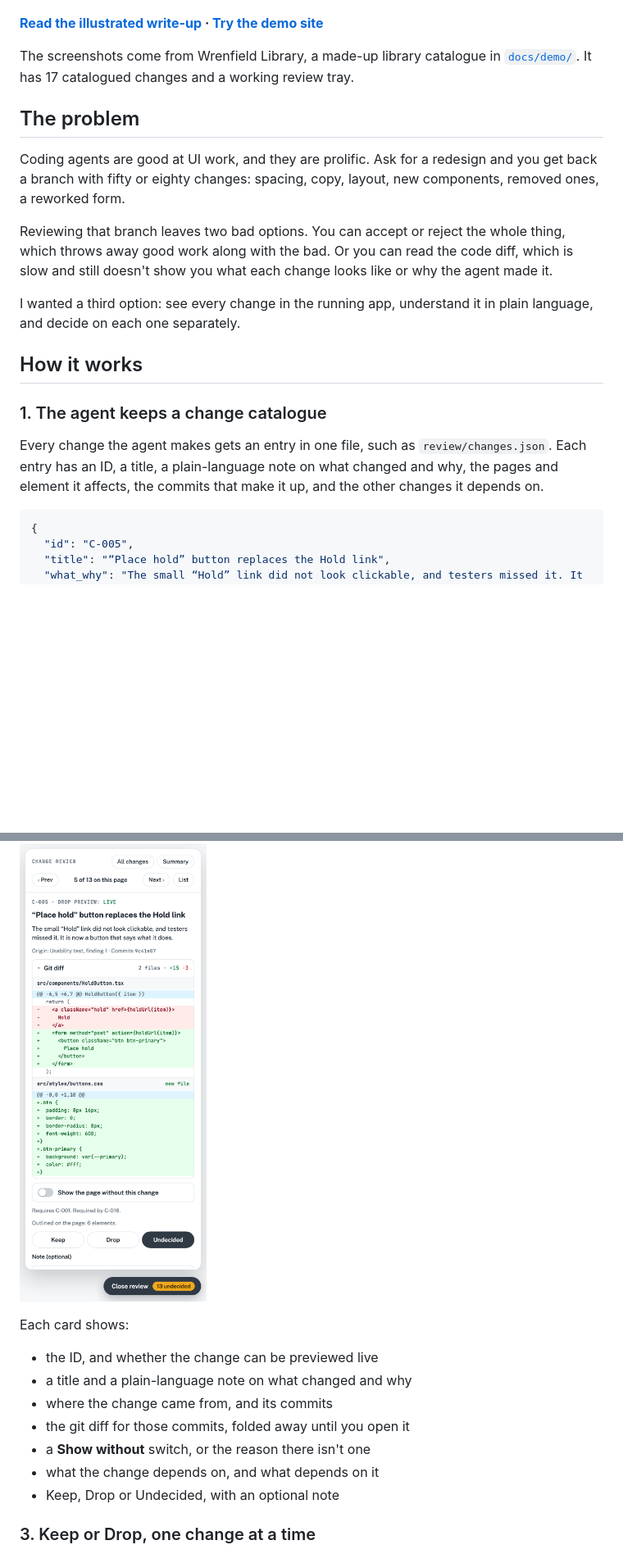
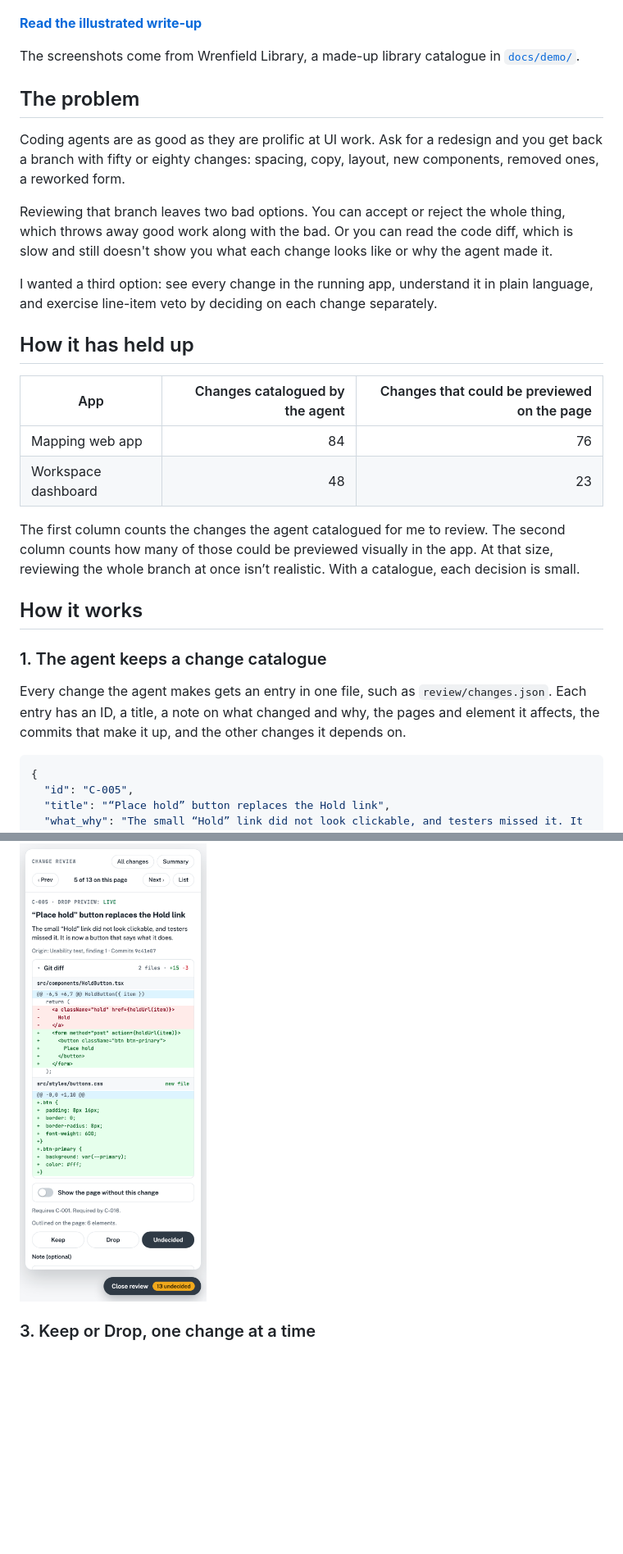
Before and after one commit to pshankinclarke/line-item-review, a Markdown page: README.md, 2 parts joined by grey strips. Shown at 82% size. Drawn GitHub-style; blank space fills up the shorter version.

Commit message:
Enhance README with demo site link and clarity
Updated README to improve clarity and add demo link.

````diff
--- a/README.md
+++ b/README.md
@@ -6,23 +6,32 @@ A workflow for reviewing an AI agent's UI work one change at a time. Each change
 
 ![The review tray on the demo site. Change C-005 is selected, and the six “Place hold” buttons it added are outlined in amber.](docs/shots/review-tray.png)
 
-**[Read the illustrated write-up](https://pshankinclarke.github.io/line-item-review/) · [Try the demo site](https://pshankinclarke.github.io/line-item-review/demo/)**
+**[Read the illustrated write-up](https://pshankinclarke.github.io/line-item-review/)**
 
-The screenshots come from Wrenfield Library, a made-up library catalogue in [`docs/demo/`](docs/demo/index.html). It has 17 catalogued changes and a working review tray.
+The screenshots come from Wrenfield Library, a made-up library catalogue in [`docs/demo/`](docs/demo/index.html).
 
 ## The problem
 
-Coding agents are good at UI work, and they are prolific. Ask for a redesign and you get back a branch with fifty or eighty changes: spacing, copy, layout, new components, removed ones, a reworked form.
+Coding agents are as good as they are prolific at UI work. Ask for a redesign and you get back a branch with fifty or eighty changes: spacing, copy, layout, new components, removed ones, a reworked form.
 
 Reviewing that branch leaves two bad options. You can accept or reject the whole thing, which throws away good work along with the bad. Or you can read the code diff, which is slow and still doesn't show you what each change looks like or why the agent made it.
 
-I wanted a third option: see every change in the running app, understand it in plain language, and decide on each one separately.
+I wanted a third option: see every change in the running app, understand it in plain language, and exercise line-item veto by deciding on each change separately.
+
+## How it has held up
+
+| App | Changes catalogued by the agent | Changes that could be previewed on the page |
+| --- | ---: | ---: |
+| Mapping web app | 84 | 76 |
+| Workspace dashboard | 48 | 23 |
+
+The first column counts the changes the agent catalogued for me to review. The second column counts how many of those could be previewed visually in the app. At that size, reviewing the whole branch at once isn’t realistic. With a catalogue, each decision is small.
 
 ## How it works
 
 ### 1. The agent keeps a change catalogue
 
-Every change the agent makes gets an entry in one file, such as `review/changes.json`. Each entry has an ID, a title, a plain-language note on what changed and why, the pages and element it affects, the commits that make it up, and the other changes it depends on.
+Every change the agent makes gets an entry in one file, such as `review/changes.json`. Each entry has an ID, a title, a note on what changed and why, the pages and element it affects, the commits that make it up, and the other changes it depends on.
 
 ```json
 {
@@ -48,16 +57,6 @@ The preview build of the app gets a review tray. It's off by default and never s
 The catalogue already lists each change's commits, so the card can also show their git diff. The plain-language reason and the code that implements it sit on the same card.
 
 <p><img src="docs/shots/change-card.png" width="380" alt="The change card for C-005 with its git diff open: HoldButton.tsx swaps a link for a button inside a form, and a new buttons.css file adds the button styles."></p>
-
-Each card shows:
-
-- the ID, and whether the change can be previewed live
-- a title and a plain-language note on what changed and why
-- where the change came from, and its commits
-- the git diff for those commits, folded away until you open it
-- a **Show without** switch, or the reason there isn't one
-- what the change depends on, and what depends on it
-- Keep, Drop or Undecided, with an optional note
 
 ### 3. Keep or Drop, one change at a time
 
````
Also changed, not shown: other parts of README.md (+2 -25 lines).
